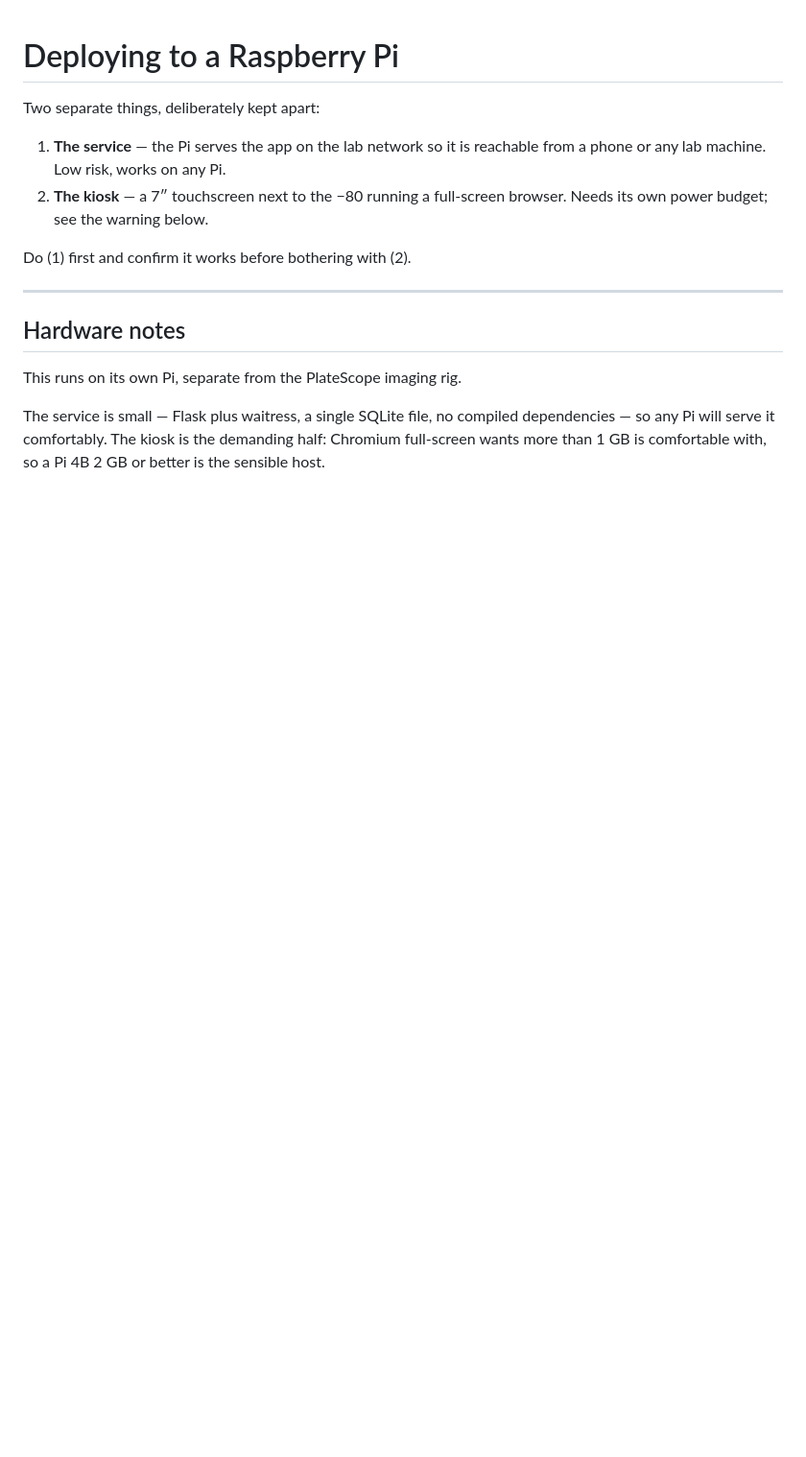
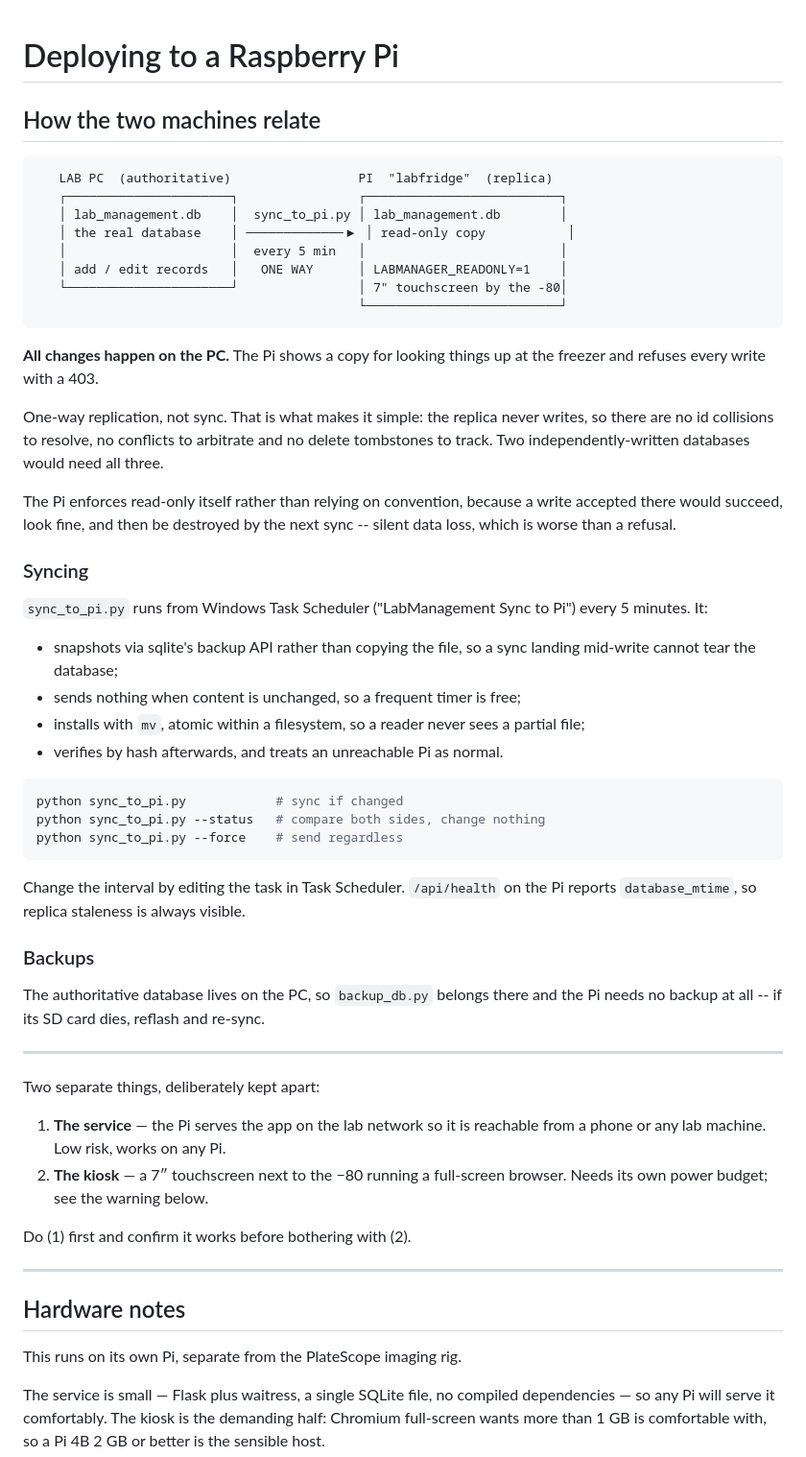
Before and after one commit to Datagotpassion/Web-based-Lab-Management-Software, a Markdown page: deploy/README.md, the part around the change. Shown at 96% size. GitHub-like rendering; blank space fills up the shorter version.

Commit message:
Document the two-machine architecture
Records that the PC holds the authoritative database and the Pi runs a
read-only replica refreshed every 5 minutes, why it is one-way rather
than synced, and that backups therefore belong on the PC -- if the Pi's
SD card dies, reflash and re-sync.

Co-Authored-By: Claude Opus 5 <noreply@anthropic.com>

````diff
--- a/deploy/README.md
+++ b/deploy/README.md
@@ -1,4 +1,57 @@
 # Deploying to a Raspberry Pi
+
+## How the two machines relate
+
+```
+   LAB PC  (authoritative)                 PI  "labfridge"  (replica)
+   ┌──────────────────────┐                ┌──────────────────────────┐
+   │ lab_management.db    │  sync_to_pi.py │ lab_management.db        │
+   │ the real database    │ ─────────────▶ │ read-only copy           │
+   │                      │  every 5 min   │                          │
+   │ add / edit records   │   ONE WAY      │ LABMANAGER_READONLY=1    │
+   └──────────────────────┘                │ 7" touchscreen by the -80│
+                                           └──────────────────────────┘
+```
+
+**All changes happen on the PC.** The Pi shows a copy for looking things up at
+the freezer and refuses every write with a 403.
+
+One-way replication, not sync. That is what makes it simple: the replica never
+writes, so there are no id collisions to resolve, no conflicts to arbitrate and
+no delete tombstones to track. Two independently-written databases would need
+all three.
+
+The Pi enforces read-only itself rather than relying on convention, because a
+write accepted there would succeed, look fine, and then be destroyed by the next
+sync -- silent data loss, which is worse than a refusal.
+
+### Syncing
+
+`sync_to_pi.py` runs from Windows Task Scheduler ("LabManagement Sync to Pi")
+every 5 minutes. It:
+
+* snapshots via sqlite's backup API rather than copying the file, so a sync
+  landing mid-write cannot tear the database;
+* sends nothing when content is unchanged, so a frequent timer is free;
+* installs with `mv`, atomic within a filesystem, so a reader never sees a
+  partial file;
+* verifies by hash afterwards, and treats an unreachable Pi as normal.
+
+```bash
+python sync_to_pi.py            # sync if changed
+python sync_to_pi.py --status   # compare both sides, change nothing
+python sync_to_pi.py --force    # send regardless
+```
+
+Change the interval by editing the task in Task Scheduler. `/api/health` on the
+Pi reports `database_mtime`, so replica staleness is always visible.
+
+### Backups
+
+The authoritative database lives on the PC, so `backup_db.py` belongs there and
+the Pi needs no backup at all -- if its SD card dies, reflash and re-sync.
+
+---
 
 Two separate things, deliberately kept apart:
 
````
